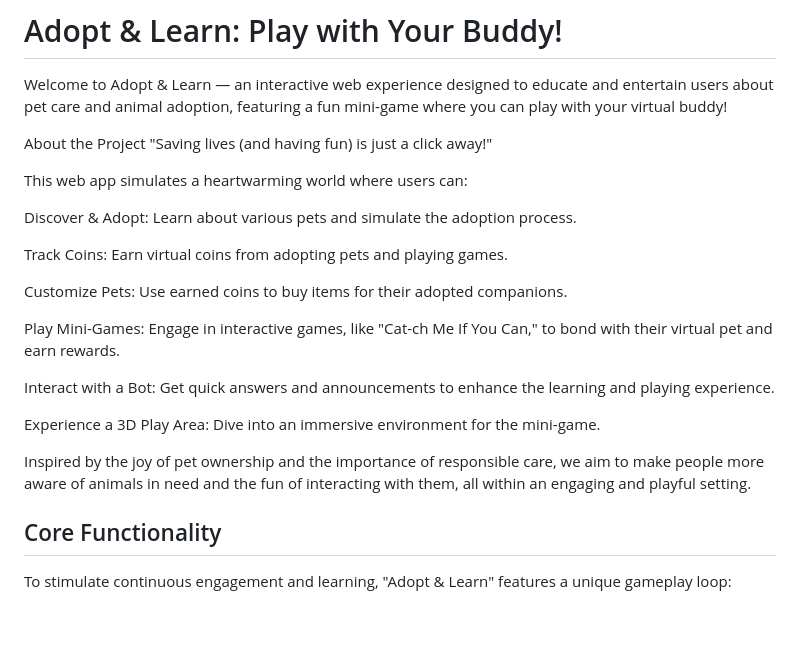
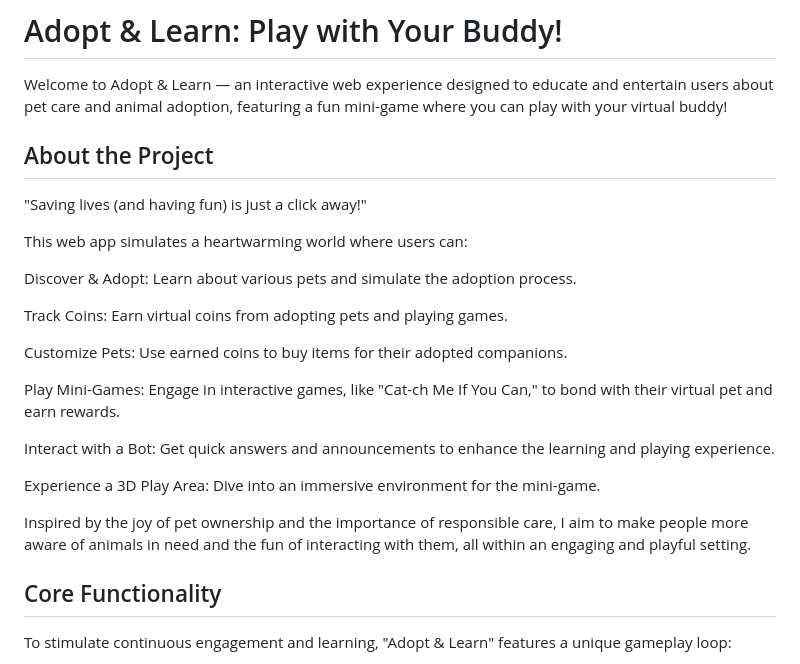
Before and after one commit to georgianaoniceanu/Pets, a Markdown page: README.md, the part around the change printed below. Rendered like a GitHub page; blank space fills up the shorter version.

```diff
--- a/README.md
+++ b/README.md
@@ -1,7 +1,7 @@
 # Adopt & Learn: Play with Your Buddy!
 Welcome to Adopt & Learn — an interactive web experience designed to educate and entertain users about pet care and animal adoption, featuring a fun mini-game where you can play with your virtual buddy!
 
-About the Project
+## About the Project
 "Saving lives (and having fun) is just a click away!"
 
 This web app simulates a heartwarming world where users can:
@@ -18,7 +18,7 @@ Interact with a Bot: Get quick answers and announcements to enhance the learning
 
 Experience a 3D Play Area: Dive into an immersive environment for the mini-game.
 
-Inspired by the joy of pet ownership and the importance of responsible care, we aim to make people more aware of animals in need and the fun of interacting with them, all within an engaging and playful setting.
+Inspired by the joy of pet ownership and the importance of responsible care, I aim to make people more aware of animals in need and the fun of interacting with them, all within an engaging and playful setting.
 
 ## Core Functionality
 To stimulate continuous engagement and learning, "Adopt & Learn" features a unique gameplay loop:
```
Also changed, not shown: other parts of README.md (+6 -6 lines).
